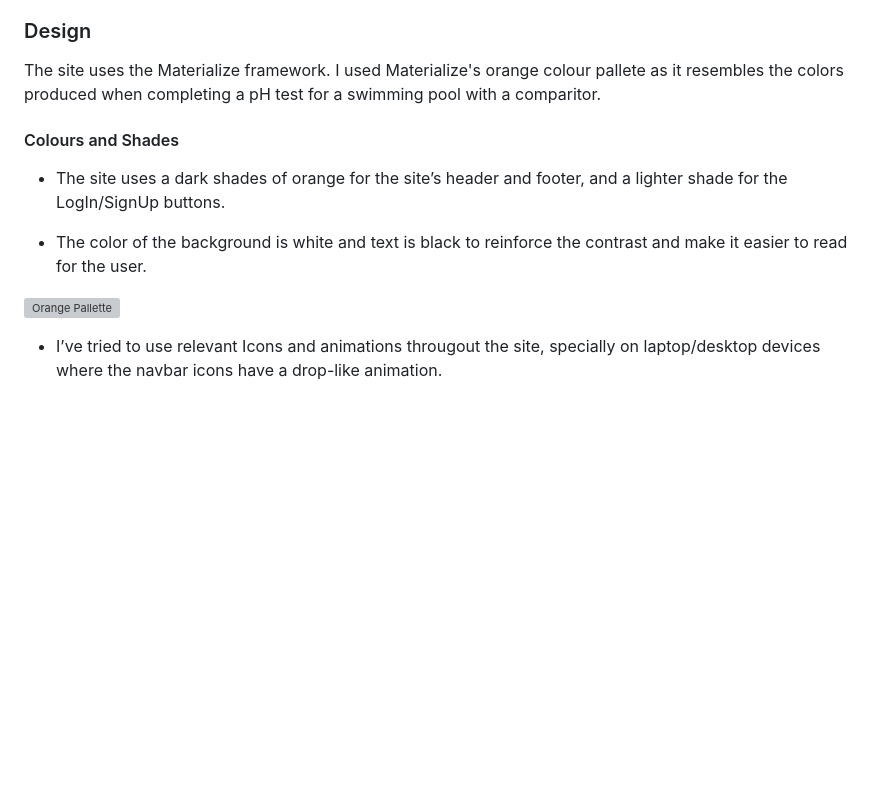
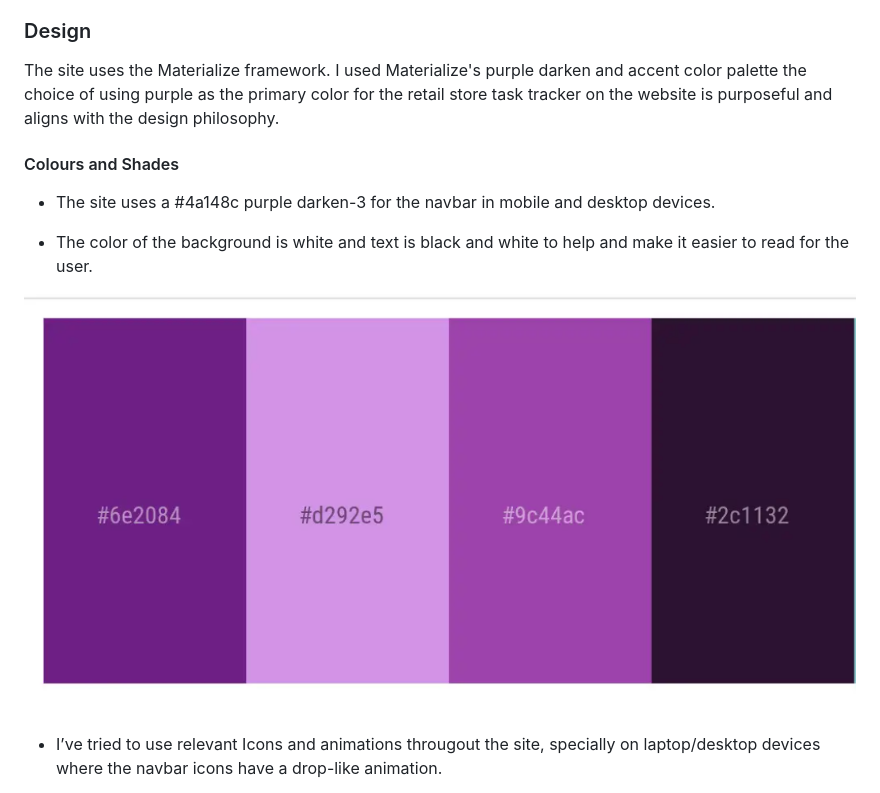
Before and after one commit to Mark-Assessment/D-Santana-retail-store-M3-2, a Markdown page: README.md, the part around the change. Drawn GitHub-style; pictures changed too: static/images/colour-palette-purple.png (added); blank space fills up the shorter version; grey boxes are pictures that could not be loaded.

Commit message:
Add image for colour palette and new text in readmefile

```diff
--- a/README.md
+++ b/README.md
@@ -37,15 +37,16 @@ The application aims to be intuitive and simple for all users .
 
 ### Design
 
-The site uses the Materialize framework. I used Materialize's orange colour pallete as it resembles the colors produced when completing a pH test for a swimming pool with a comparitor.
+The site uses the Materialize framework. I used Materialize's purple darken and accent color palette the choice of using purple as the primary color for the retail store task tracker on the website is purposeful and aligns with the design philosophy.
+
 
 #### Colours and Shades
 
-* The site uses a dark shades of orange for the site’s header and footer, and a lighter shade for the LogIn/SignUp buttons.
+* The site uses a #4a148c purple darken-3 for the navbar in mobile and desktop devices.
 
-* The color of the background is white and text is black to reinforce the contrast and make it easier to read for the user.
+* The color of the background is white and text is black and white to help and make it easier to read for the user.
 
-![Orange Pallette](static/documentation_images/orange_materialize.png)
+![Purple Pallette](static/images/colour-palette-purple.png)
 
 * I’ve tried to use relevant Icons and animations througout the site, specially on laptop/desktop devices where the navbar icons have a drop-like animation.
 
```
Also changed, not shown: 1 other file.
